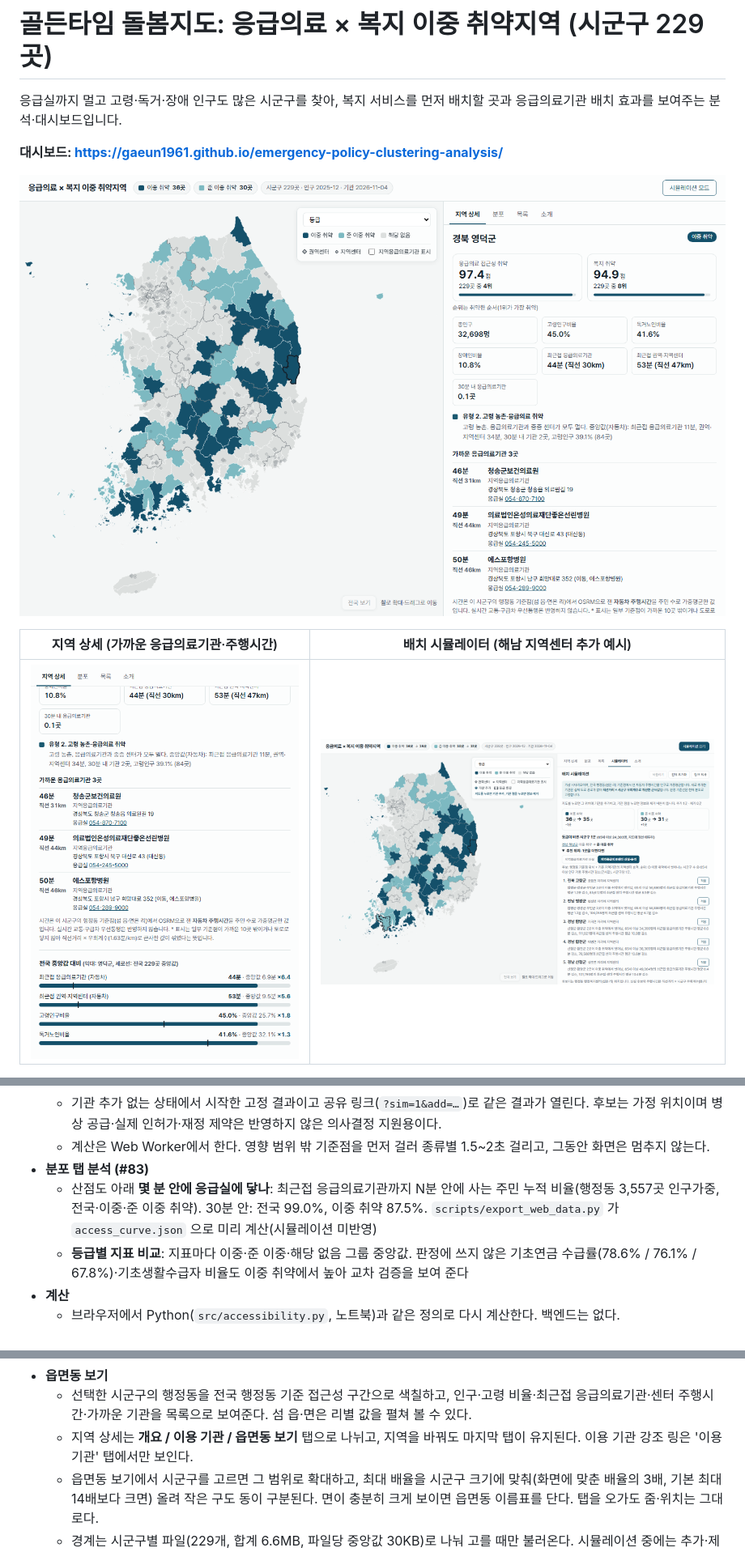
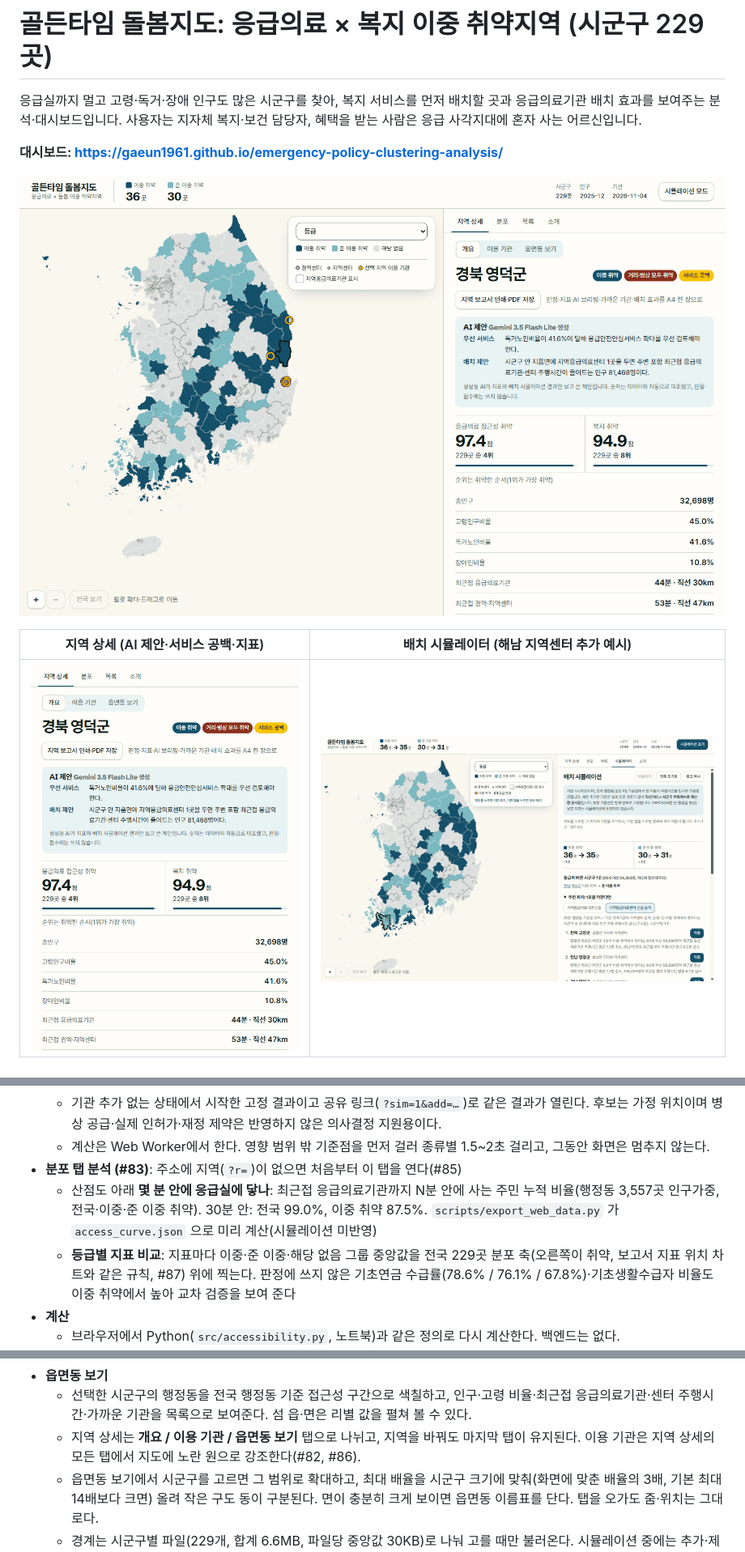
Before and after one commit to gaeun1961/emergency-policy-clustering-analysis, a Markdown page: README.md, 3 parts joined by grey strips. Shown at 81% size. GitHub-like rendering; pictures changed too: docs/images/dashboard.png, docs/images/detail.png, docs/images/simulator.png; folded sections open.

Commit message:
[docs] README 최신화: 주요 기능, 서비스 공백·판정 검증, 보고서·AI 브리핑 v3·분포 탭, 데이터 출처, 스크린샷 교체 (#96)
Co-Authored-By: Claude Opus 5.5 <noreply@anthropic.com>

```diff
--- a/README.md
+++ b/README.md
@@ -1,11 +1,11 @@
 # 골든타임 돌봄지도: 응급의료 × 복지 이중 취약지역 (시군구 229곳)
 
-응급실까지 멀고 고령·독거·장애 인구도 많은 시군구를 찾아, 복지 서비스를 먼저 배치할 곳과 응급의료기관 배치 효과를 보여주는 분석·대시보드입니다.
+응급실까지 멀고 고령·독거·장애 인구도 많은 시군구를 찾아, 복지 서비스를 먼저 배치할 곳과 응급의료기관 배치 효과를 보여주는 분석·대시보드입니다. 사용자는 지자체 복지·보건 담당자, 혜택을 받는 사람은 응급 사각지대에 혼자 사는 어르신입니다.
 
 **대시보드: https://gaeun1961.github.io/emergency-policy-clustering-analysis/**
 
 ![대시보드: 등급 지도와 지역 상세](docs/images/dashboard.png)
 
-| 지역 상세 (가까운 응급의료기관·주행시간) | 배치 시뮬레이터 (해남 지역센터 추가 예시) |
+| 지역 상세 (AI 제안·서비스 공백·지표) | 배치 시뮬레이터 (해남 지역센터 추가 예시) |
 |---|---|
 | <img src="docs/images/detail.png" alt="지역 상세" width="380"> | <img src="docs/images/simulator.png" alt="배치 시뮬레이터" width="560"> |
@@ -320,9 +340,9 @@ K=2가 실루엣 최대지만 도시/농촌 이분만 보여서, 지방 중소
   - **추천 배치 보기(N곳, #58)**: 같은 후보에서 1곳씩 더하며 매번 다시 계산하는 탐욕 배치(이중 취약 감소 수 → 동률이면 주행시간이 줄어드는 인구)를 오프라인으로 계산한다(`web/scripts/placement.mjs` → `data/processed/placement_greedy.json`). 5곳이면 이중 취약 36곳이 지역기관 신설로 29곳, 지역센터 신설·승격으로 25곳이 된다.
   - 기관 추가 없는 상태에서 시작한 고정 결과이고 공유 링크(`?sim=1&add=…`)로 같은 결과가 열린다. 후보는 가정 위치이며 병상 공급·실제 인허가·재정 제약은 반영하지 않은 의사결정 지원용이다.
   - 계산은 Web Worker에서 한다. 영향 범위 밖 기준점을 먼저 걸러 종류별 1.5~2초 걸리고, 그동안 화면은 멈추지 않는다.
-- **분포 탭 분석 (#83)**
+- **분포 탭 분석 (#83)**: 주소에 지역(`?r=`)이 없으면 처음부터 이 탭을 연다(#85)
   - 산점도 아래 **몇 분 안에 응급실에 닿나**: 최근접 응급의료기관까지 N분 안에 사는 주민 누적 비율(행정동 3,557곳 인구가중, 전국·이중·준 이중 취약). 30분 안: 전국 99.0%, 이중 취약 87.5%. `scripts/export_web_data.py` 가 `access_curve.json` 으로 미리 계산(시뮬레이션 미반영)
-  - **등급별 지표 비교**: 지표마다 이중·준 이중·해당 없음 그룹 중앙값. 판정에 쓰지 않은 기초연금 수급률(78.6% / 76.1% / 67.8%)·기초생활수급자 비율도 이중 취약에서 높아 교차 검증을 보여 준다
+  - **등급별 지표 비교**: 지표마다 이중·준 이중·해당 없음 그룹 중앙값을 전국 229곳 분포 축(오른쪽이 취약, 보고서 지표 위치 차트와 같은 규칙, #87) 위에 찍는다. 판정에 쓰지 않은 기초연금 수급률(78.6% / 76.1% / 67.8%)·기초생활수급자 비율도 이중 취약에서 높아 교차 검증을 보여 준다
 - **계산**
   - 브라우저에서 Python(`src/accessibility.py`, 노트북)과 같은 정의로 다시 계산한다. 백엔드는 없다.
   - 기관을 추가·제거할 때의 재계산(등급·점수, 1초 가까이)도 Web Worker에서 한다(`web/src/sim/sim.worker.ts`). 계산 중에는 직전 결과와 "재계산 중"을 보여 주고, 연속으로 조작하면 마지막 요청만 계산한다.
@@ -340,7 +360,7 @@ K=2가 실루엣 최대지만 도시/농촌 이분만 보여서, 지방 중소
   - 평균은 시군구 전체 주민 기준이라, 일부 주민에게만 가장 가까운 기관은 평균 순위가 낮다. 예: 영덕 북부 주민 30%의 최근접인 울진군의료원은 남부 주민까지 넣은 평균으로는 11위(88분)지만, 이용 10% 이상 규칙으로 4번째에 들어간다.
 - **읍면동 보기**
   - 선택한 시군구의 행정동을 전국 행정동 기준 접근성 구간으로 색칠하고, 인구·고령 비율·최근접 응급의료기관·센터 주행시간·가까운 기관을 목록으로 보여준다. 섬 읍·면은 리별 값을 펼쳐 볼 수 있다.
-  - 지역 상세는 **개요 / 이용 기관 / 읍면동 보기** 탭으로 나뉘고, 지역을 바꿔도 마지막 탭이 유지된다. 이용 기관 강조 링은 '이용 기관' 탭에서만 보인다.
+  - 지역 상세는 **개요 / 이용 기관 / 읍면동 보기** 탭으로 나뉘고, 지역을 바꿔도 마지막 탭이 유지된다. 이용 기관은 지역 상세의 모든 탭에서 지도에 노란 원으로 강조한다(#82, #86).
   - 읍면동 보기에서 시군구를 고르면 그 범위로 확대하고, 최대 배율을 시군구 크기에 맞춰(화면에 맞춘 배율의 3배, 기본 최대 14배보다 크면) 올려 작은 구도 동이 구분된다. 면이 충분히 크게 보이면 읍면동 이름표를 단다. 탭을 오가도 줌·위치는 그대로다.
   - 경계는 시군구별 파일(229개, 합계 6.6MB, 파일당 중앙값 30KB)로 나눠 고를 때만 불러온다. 시뮬레이션 중에는 추가·제거한 기관이 반영된다.
 - **한계**
```
Also changed, not shown: other parts of README.md (+31 -8 lines), docs/images/distribution.png (added), docs/images/report.png (added).
